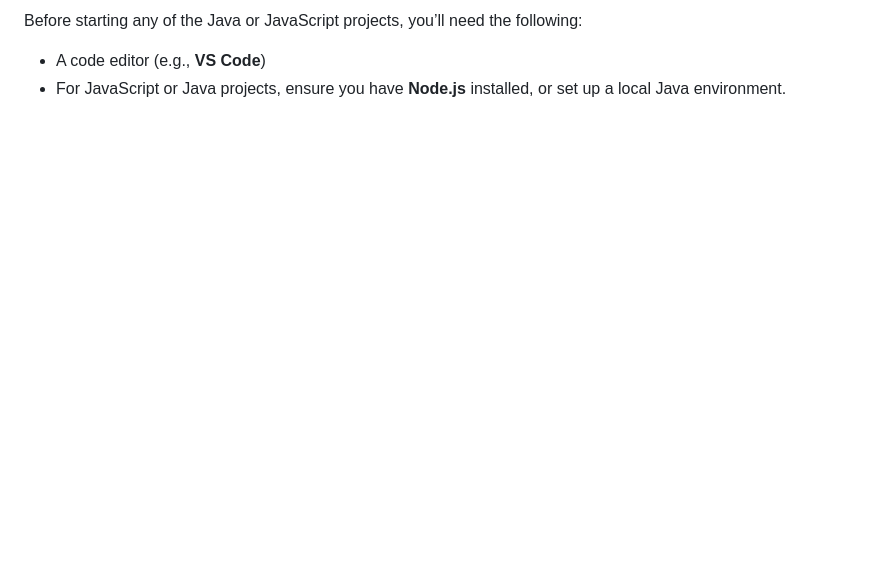
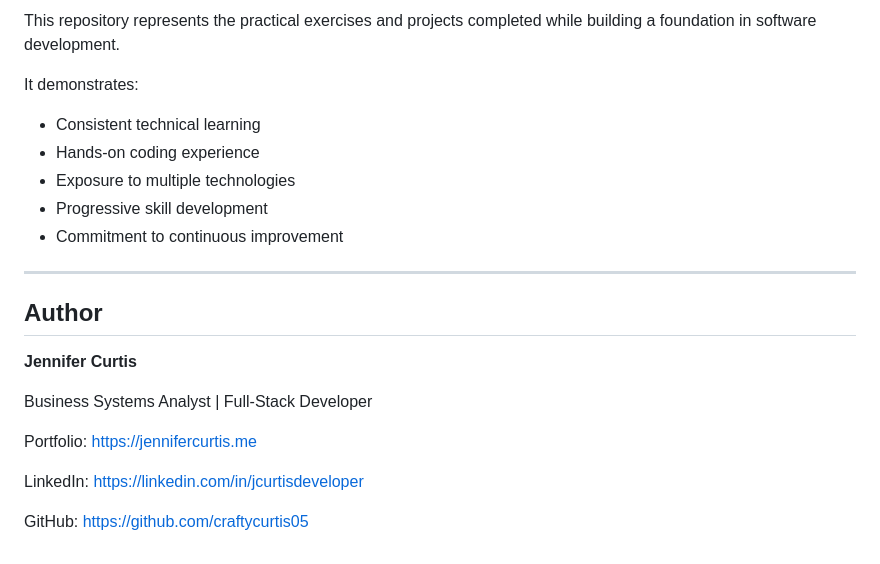
Before and after one commit to CraftyCurtis05/mini-projects, a Markdown page: README.md, the part around one of its changes. Drawn GitHub-style; blank space fills up the shorter version.

Commit message:
Revise README for clarity and structure
Updated repository description and project organization.

```diff
--- a/README.md
+++ b/README.md
@@ -143,5 +134,24 @@ This section contains projects that use JavaScript for dynamic, interactive webs
 
-Before starting any of the Java or JavaScript projects, you’ll need the following:
+This repository represents the practical exercises and projects completed while building a foundation in software development.
 
-- A code editor (e.g., **VS Code**)
-- For JavaScript or Java projects, ensure you have **Node.js** installed, or set up a local Java environment.
+It demonstrates:
+
+- Consistent technical learning
+- Hands-on coding experience
+- Exposure to multiple technologies
+- Progressive skill development
+- Commitment to continuous improvement
+
+---
+
+## Author
+
+**Jennifer Curtis**
+
+Business Systems Analyst | Full-Stack Developer
+
+Portfolio: https://jennifercurtis.me
+
+LinkedIn: https://linkedin.com/in/jcurtisdeveloper
+
+GitHub: https://github.com/craftycurtis05
```
Also changed, not shown: other parts of README.md (+104 -113 lines).
